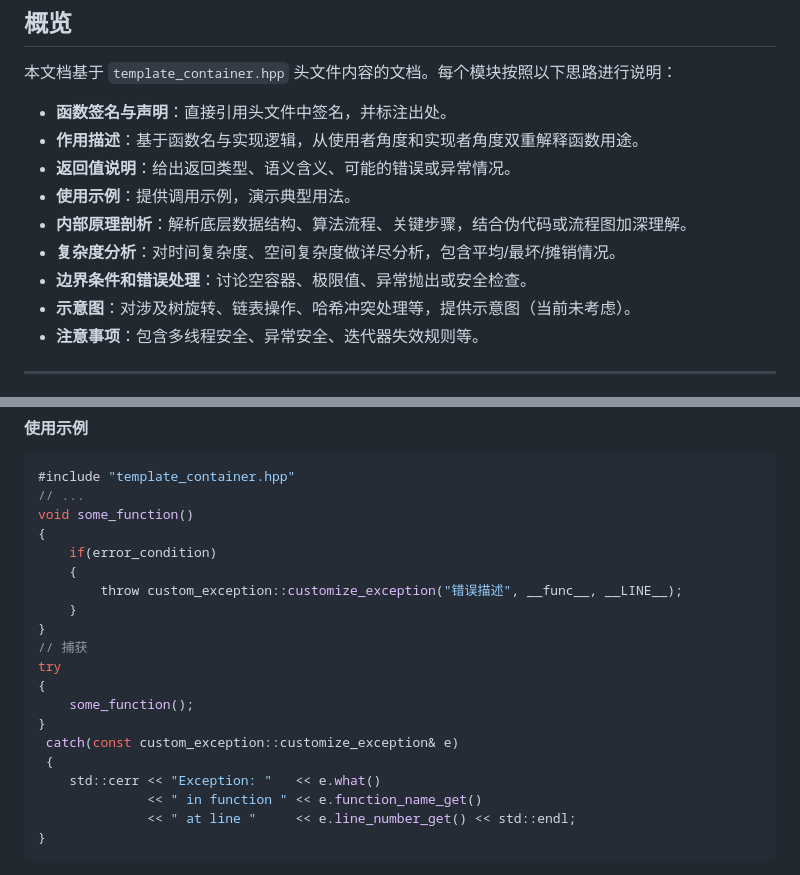
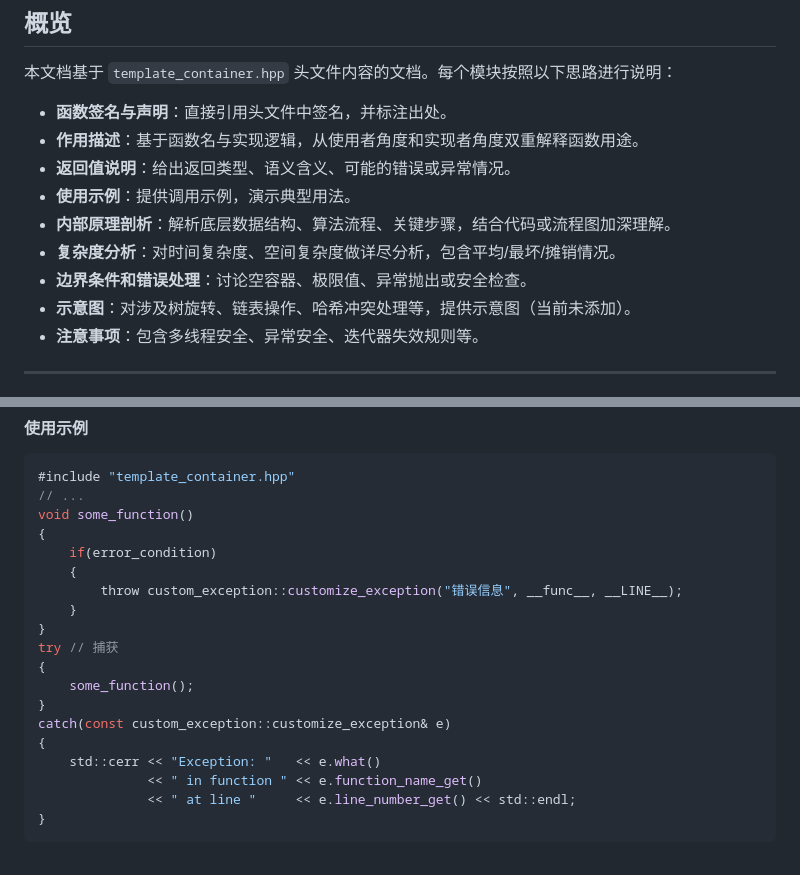
Before and after one commit to Hatedatastructures/C-and-Cplusplus, a Markdown page: README.md, 2 parts joined by grey strips. Drawn GitHub-style.

```diff
--- a/README.md
+++ b/README.md
@@ -42,10 +48,10 @@
 * **作用描述**：基于函数名与实现逻辑，从使用者角度和实现者角度双重解释函数用途。
 * **返回值说明**：给出返回类型、语义含义、可能的错误或异常情况。
 * **使用示例**：提供调用示例，演示典型用法。
-* **内部原理剖析**：解析底层数据结构、算法流程、关键步骤，结合伪代码或流程图加深理解。
+* **内部原理剖析**：解析底层数据结构、算法流程、关键步骤，结合代码或流程图加深理解。
 * **复杂度分析**：对时间复杂度、空间复杂度做详尽分析，包含平均/最坏/摊销情况。
 * **边界条件和错误处理**：讨论空容器、极限值、异常抛出或安全检查。
-* **示意图**：对涉及树旋转、链表操作、哈希冲突处理等，提供示意图（当前未考虑）。
+* **示意图**：对涉及树旋转、链表操作、哈希冲突处理等，提供示意图（当前未添加）。
 * **注意事项**：包含多线程安全、异常安全、迭代器失效规则等。
 
 
@@ -176,16 +184,15 @@ void some_function()
 {
     if(error_condition)
     {
-        throw custom_exception::customize_exception("错误描述", __func__, __LINE__);
+        throw custom_exception::customize_exception("错误信息", __func__, __LINE__);
     }
 }
-// 捕获
-try
+try // 捕获
 {
     some_function();
 }
- catch(const custom_exception::customize_exception& e)
- {
+catch(const custom_exception::customize_exception& e)
+{
     std::cerr << "Exception: "   << e.what()
               << " in function " << e.function_name_get()
               << " at line "     << e.line_number_get() << std::endl;
```
Also changed, not shown: other parts of README.md (+20 -12 lines).
